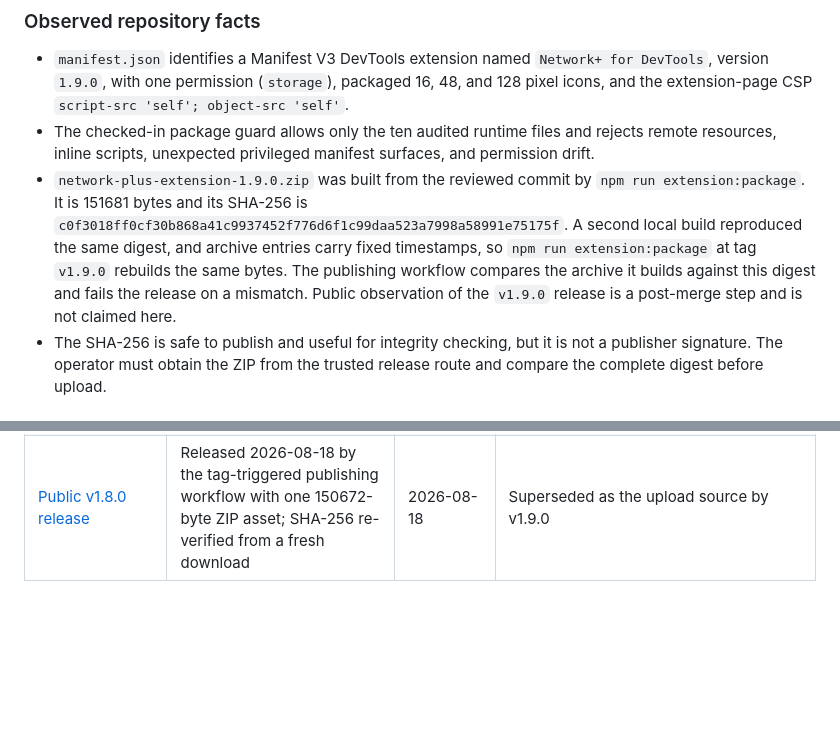
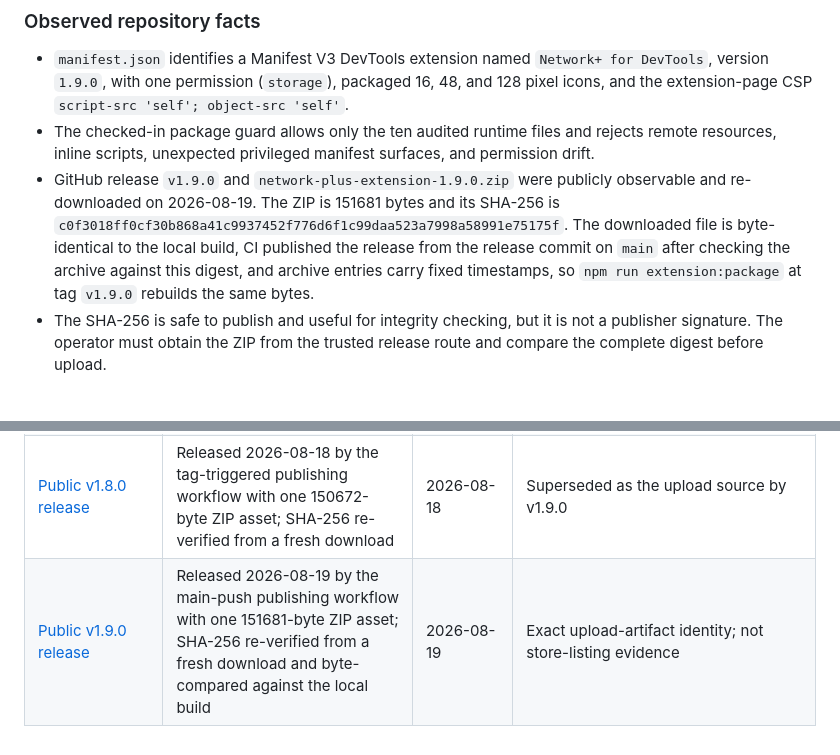
Before and after one commit to himiyosh/network-plus-extension, a Markdown page: docs/edge-addons-submission.md, 2 parts joined by grey strips. Rendered like a GitHub page; blank space fills up the shorter version.

```diff
--- a/docs/edge-addons-submission.md
+++ b/docs/edge-addons-submission.md
@@ -10,7 +10,7 @@ This dossier is a repository-local recommendation for a future Partner Center su
 
 - `manifest.json` identifies a Manifest V3 DevTools extension named `Network+ for DevTools`, version `1.9.0`, with one permission (`storage`), packaged 16, 48, and 128 pixel icons, and the extension-page CSP `script-src 'self'; object-src 'self'`.
 - The checked-in package guard allows only the ten audited runtime files and rejects remote resources, inline scripts, unexpected privileged manifest surfaces, and permission drift.
-- `network-plus-extension-1.9.0.zip` was built from the reviewed commit by `npm run extension:package`. It is 151681 bytes and its SHA-256 is `c0f3018ff0cf30b868a41c9937452f776d6f1c99daa523a7998a58991e75175f`. A second local build reproduced the same digest, and archive entries carry fixed timestamps, so `npm run extension:package` at tag `v1.9.0` rebuilds the same bytes. The publishing workflow compares the archive it builds against this digest and fails the release on a mismatch. Public observation of the `v1.9.0` release is a post-merge step and is not claimed here.
+- GitHub release `v1.9.0` and `network-plus-extension-1.9.0.zip` were publicly observable and re-downloaded on 2026-08-19. The ZIP is 151681 bytes and its SHA-256 is `c0f3018ff0cf30b868a41c9937452f776d6f1c99daa523a7998a58991e75175f`. The downloaded file is byte-identical to the local build, CI published the release from the release commit on `main` after checking the archive against this digest, and archive entries carry fixed timestamps, so `npm run extension:package` at tag `v1.9.0` rebuilds the same bytes.
 - The SHA-256 is safe to publish and useful for integrity checking, but it is not a publisher signature. The operator must obtain the ZIP from the trusted release route and compare the complete digest before upload.
 
 ### Checked-in discovery intent
@@ -163,3 +163,4 @@ Machine-readable provenance and expected dimensions are recorded in `docs/store-
 | [Public support route](https://github.com/himiyosh/network-plus-extension/issues/new/choose) | Existing GitHub Issues chooser route | 2026-08-14 | Support contact route |
 | [Public v1.7.0 release](https://github.com/himiyosh/network-plus-extension/releases/tag/v1.7.0) | Release published 2026-08-14 with one 140249-byte ZIP asset; SHA-256 re-verified from a fresh download | 2026-08-14 | Last publicly observed release; superseded as the upload source by v1.8.0 |
 | [Public v1.8.0 release](https://github.com/himiyosh/network-plus-extension/releases/tag/v1.8.0) | Released 2026-08-18 by the tag-triggered publishing workflow with one 150672-byte ZIP asset; SHA-256 re-verified from a fresh download | 2026-08-18 | Superseded as the upload source by v1.9.0 |
+| [Public v1.9.0 release](https://github.com/himiyosh/network-plus-extension/releases/tag/v1.9.0) | Released 2026-08-19 by the main-push publishing workflow with one 151681-byte ZIP asset; SHA-256 re-verified from a fresh download and byte-compared against the local build | 2026-08-19 | Exact upload-artifact identity; not store-listing evidence |
```
Also changed, not shown: docs/CHANGELOG.md (+1 -0 lines), docs/chrome-web-store-submission.md (+2 -2 lines).
